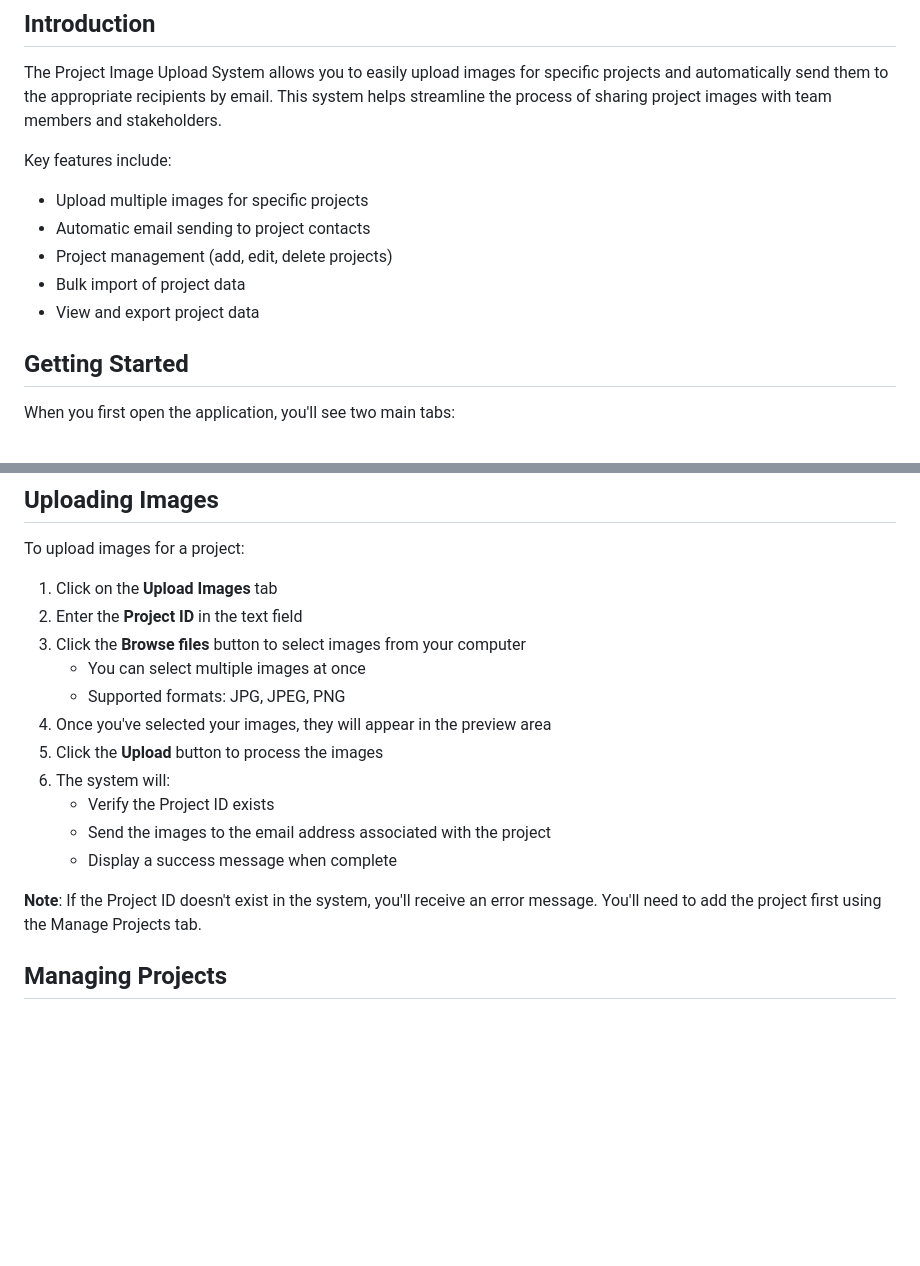
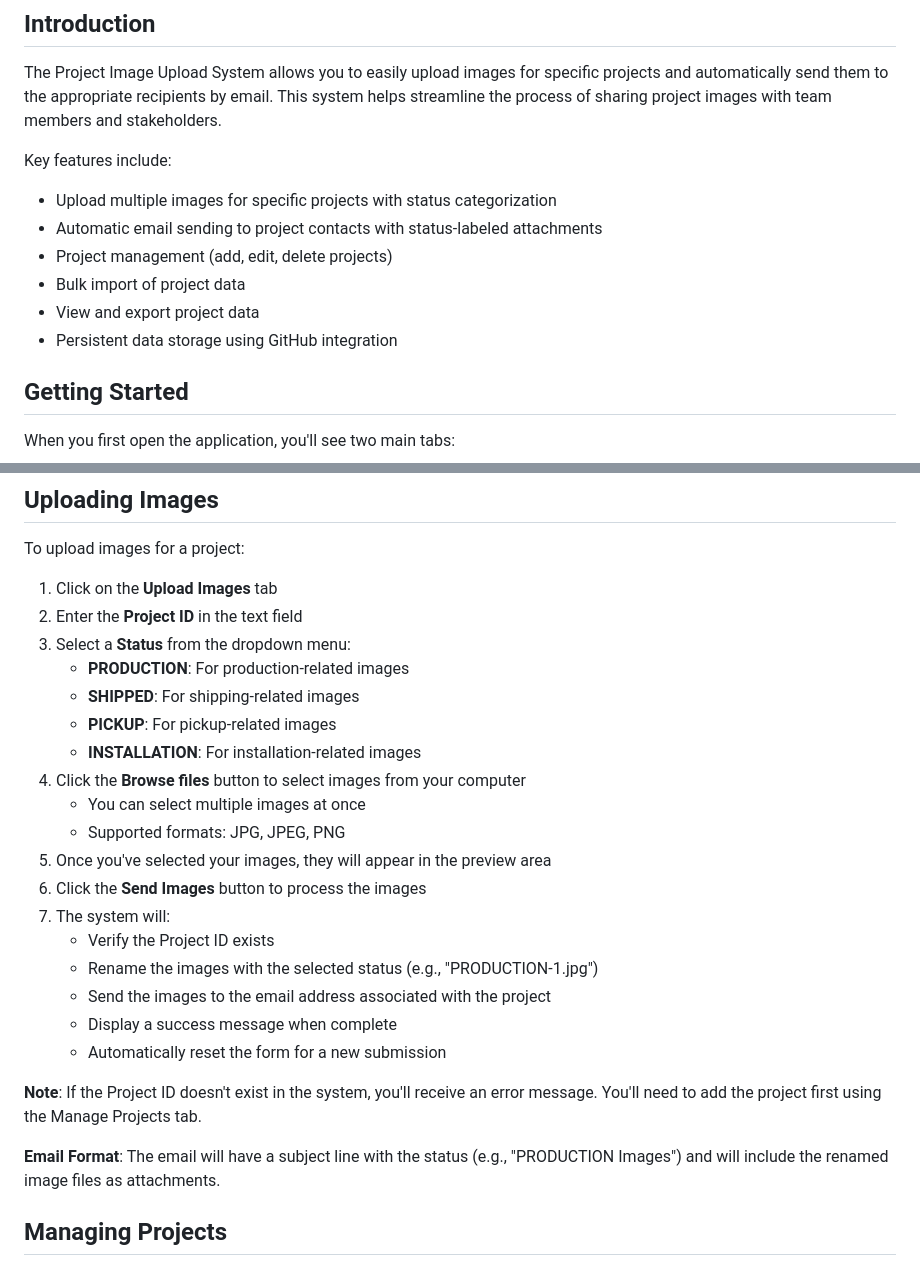
Before and after one commit to manpreet171/Procore-Upload, a Markdown page: USER_MANUAL.md, 2 parts joined by grey strips. GitHub-like rendering; blank space fills up the shorter version.

Commit message:
user mannual 3

```diff
--- a/USER_MANUAL.md
+++ b/USER_MANUAL.md
@@ -18,11 +18,12 @@
 The Project Image Upload System allows you to easily upload images for specific projects and automatically send them to the appropriate recipients by email. This system helps streamline the process of sharing project images with team members and stakeholders.
 
 Key features include:
-- Upload multiple images for specific projects
-- Automatic email sending to project contacts
+- Upload multiple images for specific projects with status categorization
+- Automatic email sending to project contacts with status-labeled attachments
 - Project management (add, edit, delete projects)
 - Bulk import of project data
 - View and export project data
+- Persistent data storage using GitHub integration
 
 ## Getting Started
 
@@ -38,17 +39,26 @@ To upload images for a project:
 
 1. Click on the **Upload Images** tab
 2. Enter the **Project ID** in the text field
-3. Click the **Browse files** button to select images from your computer
+3. Select a **Status** from the dropdown menu:
+   - **PRODUCTION**: For production-related images
+   - **SHIPPED**: For shipping-related images
+   - **PICKUP**: For pickup-related images
+   - **INSTALLATION**: For installation-related images
+4. Click the **Browse files** button to select images from your computer
    - You can select multiple images at once
    - Supported formats: JPG, JPEG, PNG
-4. Once you've selected your images, they will appear in the preview area
-5. Click the **Upload** button to process the images
-6. The system will:
+5. Once you've selected your images, they will appear in the preview area
+6. Click the **Send Images** button to process the images
+7. The system will:
    - Verify the Project ID exists
+   - Rename the images with the selected status (e.g., "PRODUCTION-1.jpg")
    - Send the images to the email address associated with the project
    - Display a success message when complete
+   - Automatically reset the form for a new submission
 
 **Note**: If the Project ID doesn't exist in the system, you'll receive an error message. You'll need to add the project first using the Manage Projects tab.
+
+**Email Format**: The email will have a subject line with the status (e.g., "PRODUCTION Images") and will include the renamed image files as attachments.
 
 ## Managing Projects
 
```
Also changed, not shown: other parts of USER_MANUAL.md (+15 -3 lines).
